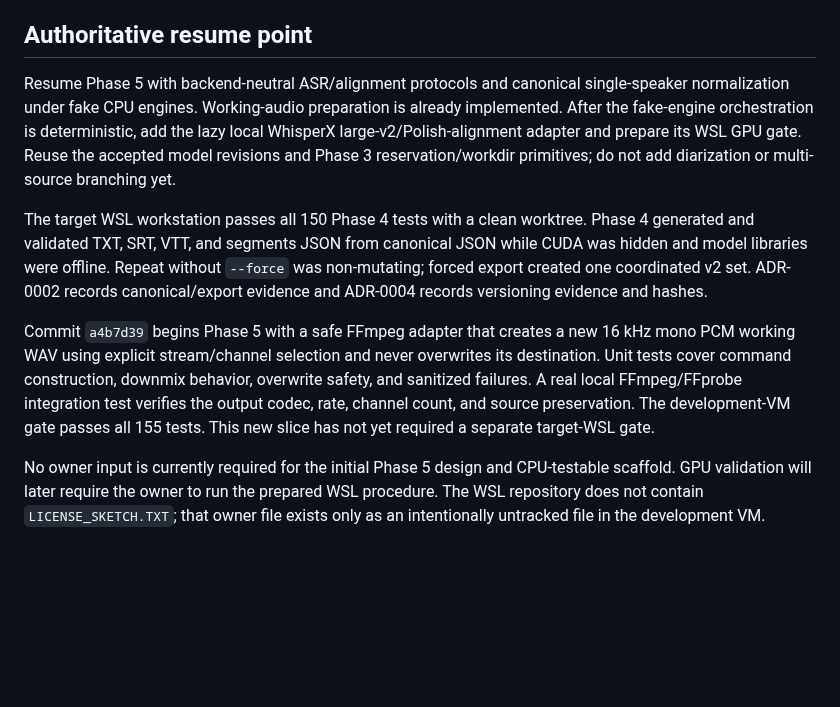
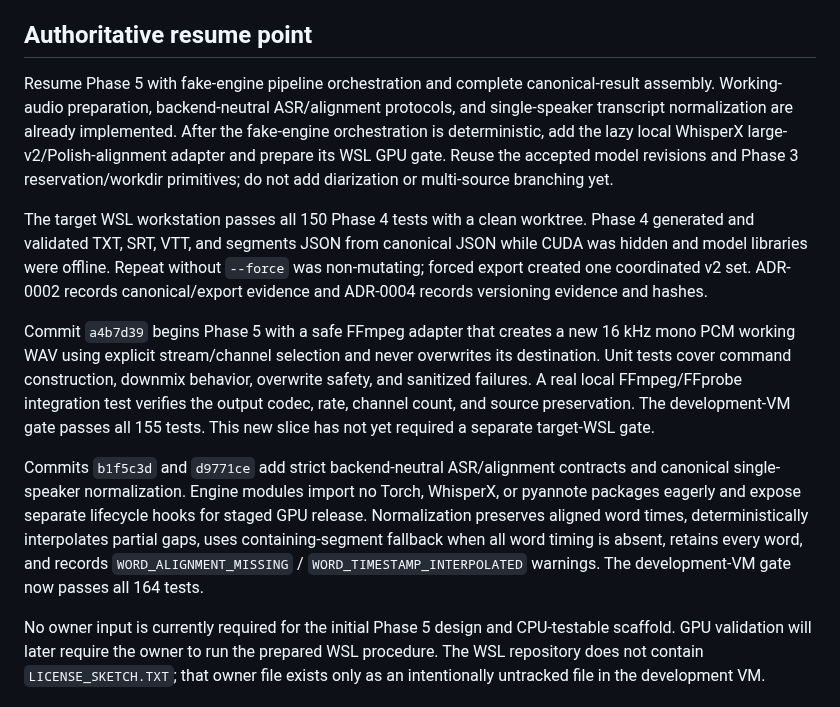
Before and after one commit to Polikles/ewp-TTS-Whisper, a Markdown page: WORK_STATUS.md, the part around the change. GitHub-like rendering; blank space fills up the shorter version.

Commit message:
Update transcription resume point

```diff
--- a/WORK_STATUS.md
+++ b/WORK_STATUS.md
@@ -13,12 +13,12 @@ The installable `ewp_transcripts` package, `transcriber` entry point, lightweigh
 
 ## Authoritative resume point
 
-Resume Phase 5 with backend-neutral ASR/alignment protocols and canonical single-speaker
-normalization under fake CPU engines. Working-audio preparation is already implemented.
-After the fake-engine orchestration is deterministic, add the lazy local WhisperX
-large-v2/Polish-alignment adapter and prepare its WSL GPU gate. Reuse the accepted model
-revisions and Phase 3 reservation/workdir primitives; do not add diarization or
-multi-source branching yet.
+Resume Phase 5 with fake-engine pipeline orchestration and complete canonical-result
+assembly. Working-audio preparation, backend-neutral ASR/alignment protocols, and
+single-speaker transcript normalization are already implemented. After the fake-engine
+orchestration is deterministic, add the lazy local WhisperX large-v2/Polish-alignment
+adapter and prepare its WSL GPU gate. Reuse the accepted model revisions and Phase 3
+reservation/workdir primitives; do not add diarization or multi-source branching yet.
 
 The target WSL workstation passes all 150 Phase 4 tests with a clean worktree. Phase 4
 generated and validated TXT, SRT, VTT, and segments JSON from canonical JSON while CUDA
@@ -32,6 +32,14 @@ destination. Unit tests cover command construction, downmix behavior, overwrite
 and sanitized failures. A real local FFmpeg/FFprobe integration test verifies the output
 codec, rate, channel count, and source preservation. The development-VM gate passes all
 155 tests. This new slice has not yet required a separate target-WSL gate.
+
+Commits `b1f5c3d` and `d9771ce` add strict backend-neutral ASR/alignment contracts and
+canonical single-speaker normalization. Engine modules import no Torch, WhisperX, or
+pyannote packages eagerly and expose separate lifecycle hooks for staged GPU release.
+Normalization preserves aligned word times, deterministically interpolates partial gaps,
+uses containing-segment fallback when all word timing is absent, retains every word, and
+records `WORD_ALIGNMENT_MISSING` / `WORD_TIMESTAMP_INTERPOLATED` warnings. The
+development-VM gate now passes all 164 tests.
 
 No owner input is currently required for the initial Phase 5 design and CPU-testable
 scaffold. GPU validation will later require the owner to run the prepared WSL procedure.
```
